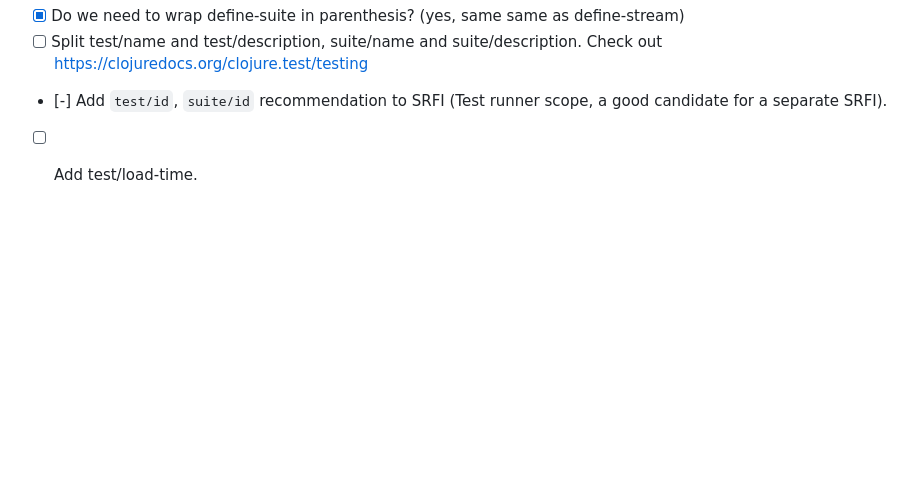
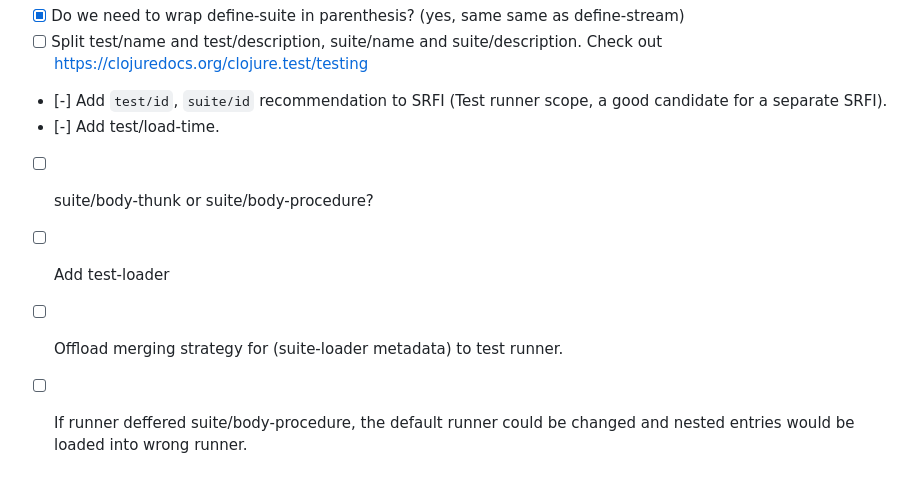
Before and after one commit to abcdw/srfi-269, a Markdown page: TODO.md, the part around the change. Drawn GitHub-style; blank space fills up the shorter version.

Commit message:
TODO notes

```diff
--- a/TODO.md
+++ b/TODO.md
@@ -64,4 +64,9 @@
       https://clojuredocs.org/clojure.test/testing
 - [-] Add `test/id`, `suite/id` recommendation to SRFI (Test runner
   scope, a good candidate for a separate SRFI).
-- [ ] Add test/load-time.
+- [-] Add test/load-time.
+- [ ] suite/body-thunk or suite/body-procedure?
+- [ ] Add test-loader
+- [ ] Offload merging strategy for (suite-loader metadata) to test runner.
+- [ ] If runner deffered suite/body-procedure, the default runner
+      could be changed and nested entries would be loaded into wrong runner.
```
